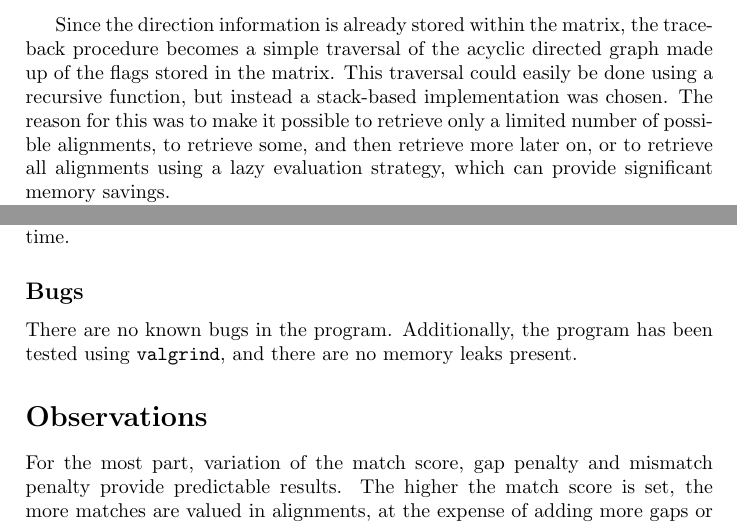
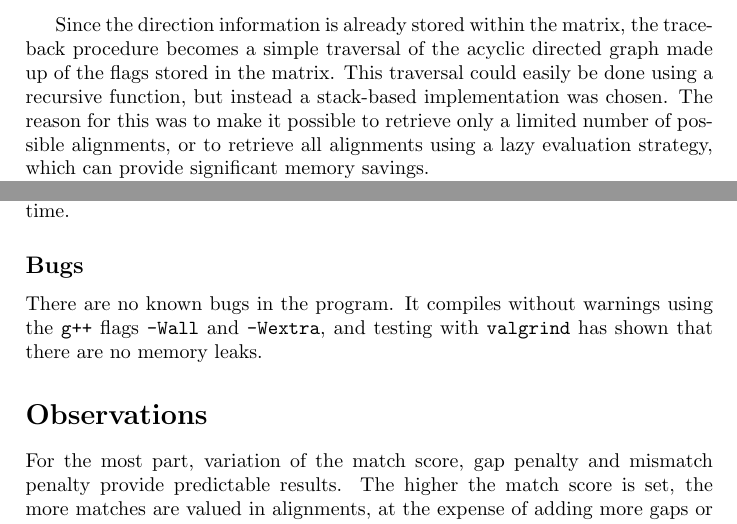
Before and after one commit to grodtron/NeedlemanWunsch, a LaTeX document (report.tex): two parts of pages 2 and 3 of 4, joined at a grey line, cut so that both start at the same text. Compiled offline with pdfLaTeX.

Commit message:
Minor edits to report.tex

```diff
--- a/report.tex
+++ b/report.tex
@@ -65,9 +65,8 @@ traceback procedure becomes a simple traversal of the acyclic directed
 graph made up of the flags stored in the matrix. This traversal could easily
 be done using a recursive function, but instead a stack-based implementation
 was chosen. The reason for this was to make it possible to retrieve only a
-limited number of possible alignments, to retrieve some, and then retrieve
-more later on, or to retrieve all alignments using a lazy evaluation strategy,
-which can provide significant memory savings.
+limited number of possible alignments, or to retrieve all alignments using
+a lazy evaluation strategy, which can provide significant memory savings.
 
 To make the retrieval of alignments as convenient as possible, an STL compatible
 iterator was created that makes it possible to easily retrieve results one at a
@@ -140,8 +139,9 @@ retrieved, because only one alignment is stored at a time.
 
 \subsection*{Bugs}
 
-There are no known bugs in the program. Additionally, the program
-has been tested using \verb=valgrind=, and there are no memory leaks present.
+There are no known bugs in the program. It compiles without warnings using
+the \verb=g++= flags \verb=-Wall= and \verb=-Wextra=, and
+testing with \verb=valgrind= has shown that there are no memory leaks.
 
 \section*{Observations}
 
```
Also changed, not shown: report.tex (2 more changed lines), 1 other file.
